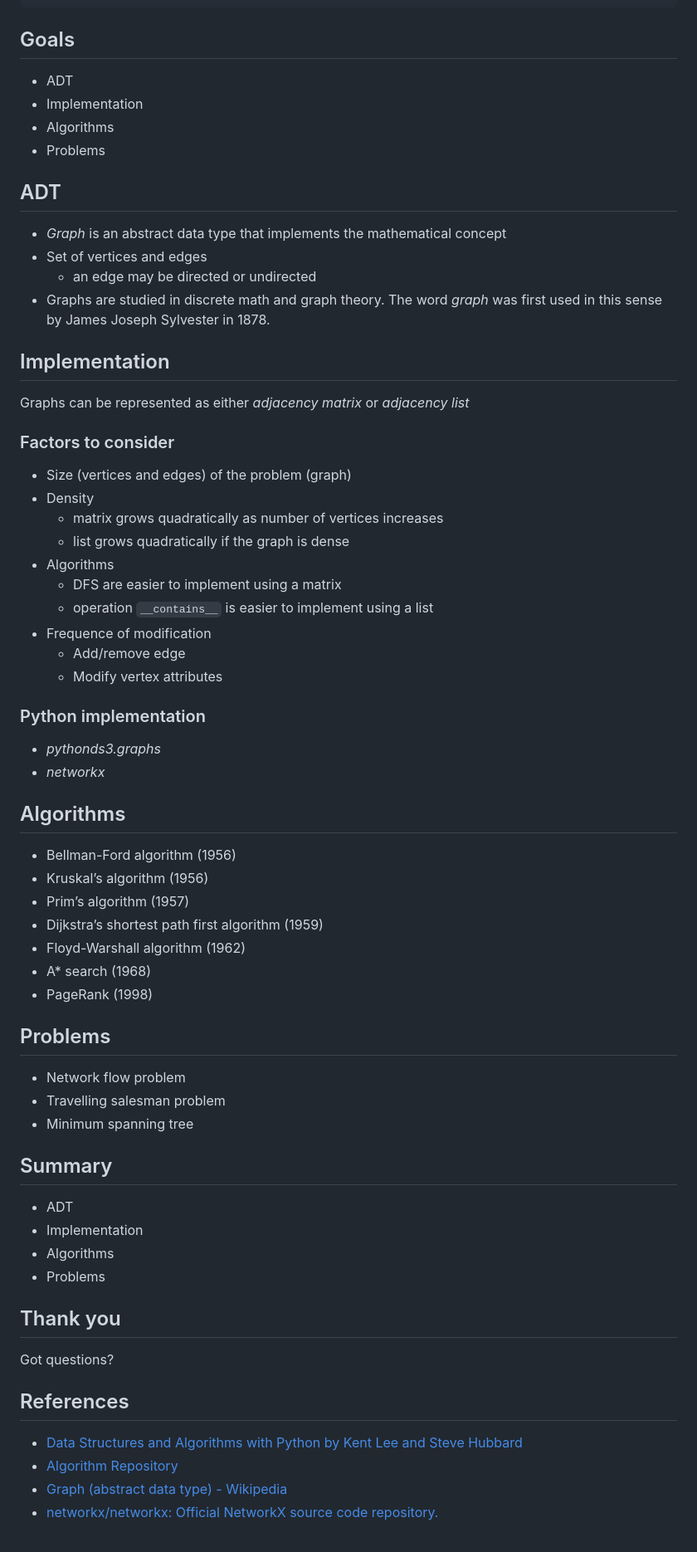
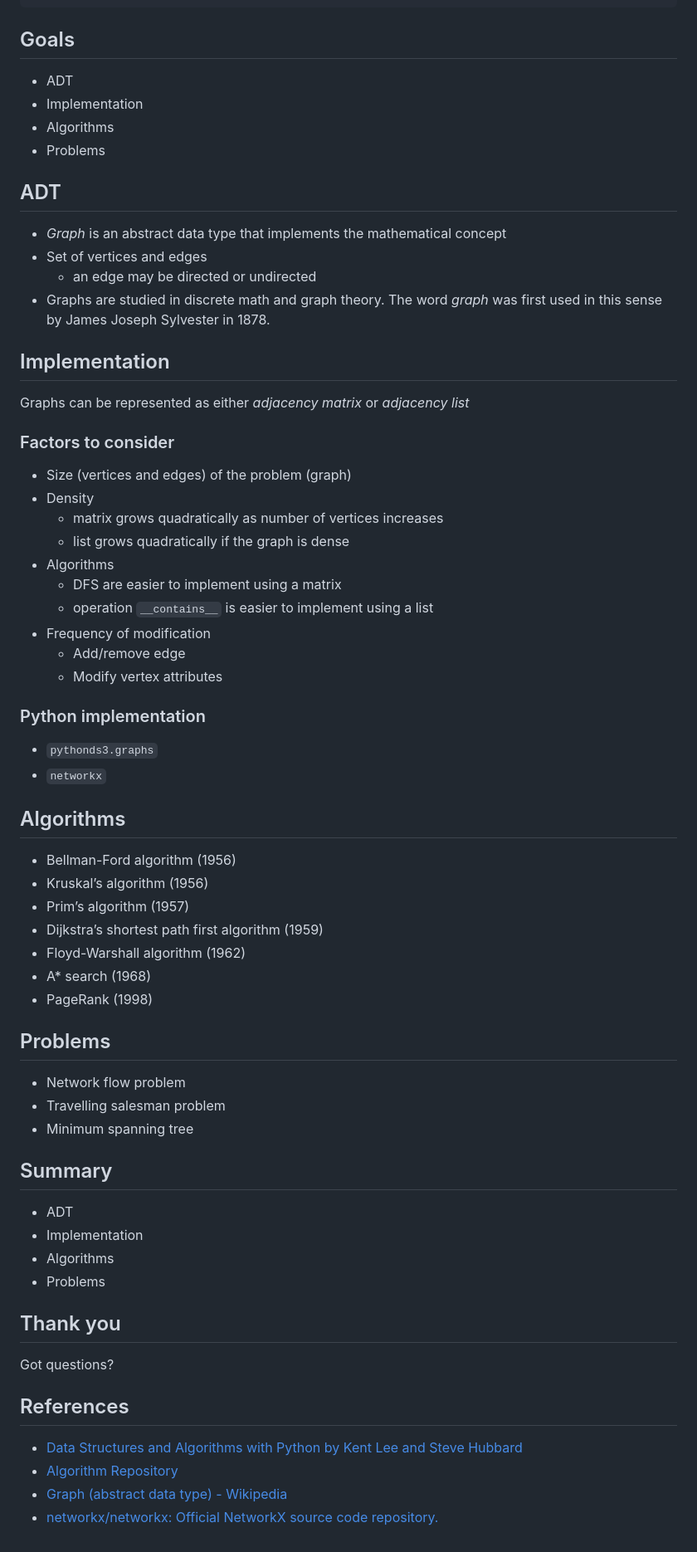
Before and after one commit to LutherCS/aads-class-pub, a Markdown page: notes/graph.md, the part around the change. Shown: that part at 83% size. GitHub-like rendering.

```diff
--- a/notes/graph.md
+++ b/notes/graph.md
@@ -5,62 +5,62 @@ keywords: ["algorithms", "data structures", "programming"]
 
 ## Goals
 
-* ADT
-* Implementation
-* Algorithms
-* Problems
+- ADT
+- Implementation
+- Algorithms
+- Problems
 
 ## ADT
 
-* *Graph* is an abstract data type that implements the mathematical concept
-* Set of vertices and edges
-  * an edge may be directed or undirected
-* Graphs are studied in discrete math and graph theory. The word *graph* was first used in this sense by James Joseph Sylvester in 1878.
+- _Graph_ is an abstract data type that implements the mathematical concept
+- Set of vertices and edges
+  - an edge may be directed or undirected
+- Graphs are studied in discrete math and graph theory. The word _graph_ was first used in this sense by James Joseph Sylvester in 1878.
 
 ## Implementation
 
-Graphs can be represented as either *adjacency matrix* or *adjacency list*
+Graphs can be represented as either _adjacency matrix_ or _adjacency list_
 
 ### Factors to consider
 
-* Size (vertices and edges) of the problem (graph)
-* Density
-  * matrix grows quadratically as number of vertices increases
-  * list grows quadratically if the graph is dense
-* Algorithms
-  * DFS are easier to implement using a matrix
-  * operation `__contains__` is easier to implement using a list
-* Frequence of modification
-  * Add/remove edge
-  * Modify vertex attributes
+- Size (vertices and edges) of the problem (graph)
+- Density
+  - matrix grows quadratically as number of vertices increases
+  - list grows quadratically if the graph is dense
+- Algorithms
+  - DFS are easier to implement using a matrix
+  - operation `__contains__` is easier to implement using a list
+- Frequency of modification
+  - Add/remove edge
+  - Modify vertex attributes
 
 ### Python implementation
 
-* *pythonds3.graphs*
-* *networkx*
+- `pythonds3.graphs`
+- `networkx`
 
 ## Algorithms
 
-* Bellman-Ford algorithm (1956)
-* Kruskal’s algorithm (1956)
-* Prim’s algorithm (1957)
-* Dijkstra’s shortest path first algorithm (1959)
-* Floyd-Warshall algorithm (1962)
-* A\* search (1968)
-* PageRank (1998)
+- Bellman-Ford algorithm (1956)
+- Kruskal’s algorithm (1956)
+- Prim’s algorithm (1957)
+- Dijkstra’s shortest path first algorithm (1959)
+- Floyd-Warshall algorithm (1962)
+- A\* search (1968)
+- PageRank (1998)
 
 ## Problems
 
-* Network flow problem
-* Travelling salesman problem
-* Minimum spanning tree
+- Network flow problem
+- Travelling salesman problem
+- Minimum spanning tree
 
 ## Summary
 
-* ADT
-* Implementation
-* Algorithms
-* Problems
+- ADT
+- Implementation
+- Algorithms
+- Problems
 
 ## Thank you
 
@@ -68,7 +68,7 @@ Got questions?
 
 ## References
 
-* [Data Structures and Algorithms with Python by Kent Lee and Steve Hubbard](https://dl.acm.org/citation.cfm?id=2732680)
-* [Algorithm Repository](http://algorist.com/problems/Graph_Data_Structures.html)
-* [Graph (abstract data type) - Wikipedia](https://en.wikipedia.org/wiki/Graph_(abstract_data_type))
-* [networkx/networkx: Official NetworkX source code repository.](https://github.com/networkx/networkx)
+- [Data Structures and Algorithms with Python by Kent Lee and Steve Hubbard](https://dl.acm.org/citation.cfm?id=2732680)
+- [Algorithm Repository](http://algorist.com/problems/Graph_Data_Structures.html)
+- [Graph (abstract data type) - Wikipedia](<https://en.wikipedia.org/wiki/Graph_(abstract_data_type)>)
+- [networkx/networkx: Official NetworkX source code repository.](https://github.com/networkx/networkx)
```
Also changed, not shown: notes/avl_tree.md (+39 -38 lines), notes/spa.md (+30 -29 lines), notes/images/network.png (added), 4 other files.
